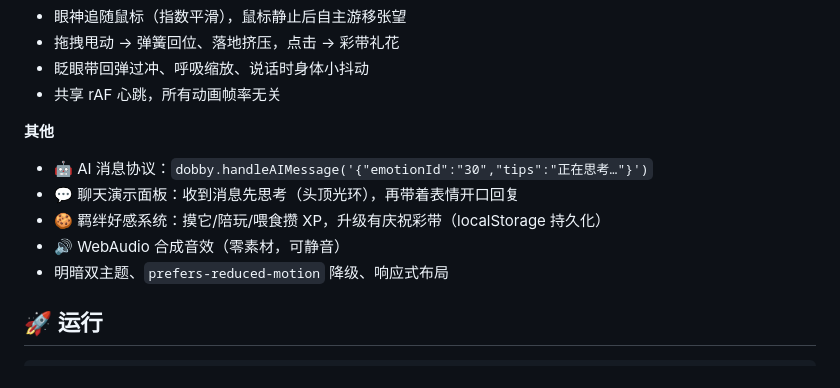
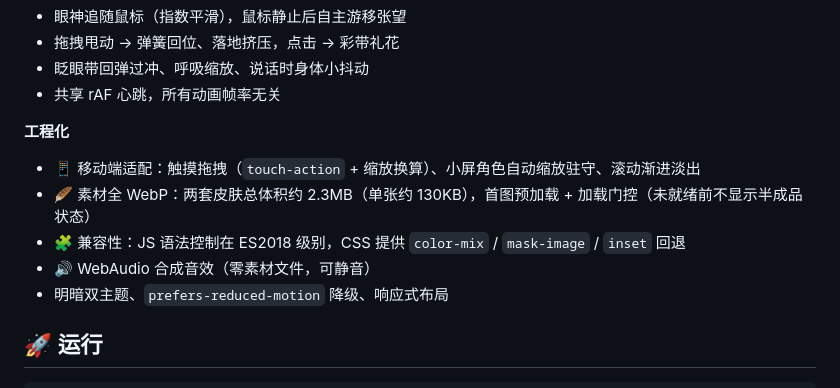
Before and after one commit to Lin-A1/dobby-emo, a Markdown page: README.md, the part around one of its changes. GitHub-like rendering.

```diff
--- a/README.md
+++ b/README.md
@@ -36,11 +38,11 @@
 - 眨眼带回弹过冲、呼吸缩放、说话时身体小抖动
 - 共享 rAF 心跳，所有动画帧率无关
 
-**其他**
-- 🤖 AI 消息协议：`dobby.handleAIMessage('{"emotionId":"30","tips":"正在思考…"}')`
-- 💬 聊天演示面板：收到消息先思考（头顶光环），再带着表情开口回复
-- 🍪 羁绊好感系统：摸它/陪玩/喂食攒 XP，升级有庆祝彩带（localStorage 持久化）
-- 🔊 WebAudio 合成音效（零素材，可静音）
+**工程化**
+- 📱 移动端适配：触摸拖拽（`touch-action` + 缩放换算）、小屏角色自动缩放驻守、滚动渐进淡出
+- 🪶 素材全 WebP：两套皮肤总体积约 2.3MB（单张约 130KB），首图预加载 + 加载门控（未就绪前不显示半成品状态）
+- 🧩 兼容性：JS 语法控制在 ES2018 级别，CSS 提供 `color-mix` / `mask-image` / `inset` 回退
+- 🔊 WebAudio 合成音效（零素材文件，可静音）
 - 明暗双主题、`prefers-reduced-motion` 降级、响应式布局
 
 ## 🚀 运行
```
Also changed, not shown: other parts of README.md (+17 -9 lines), docs/screenshots/dark.png, docs/screenshots/light.png, 1 other file.
